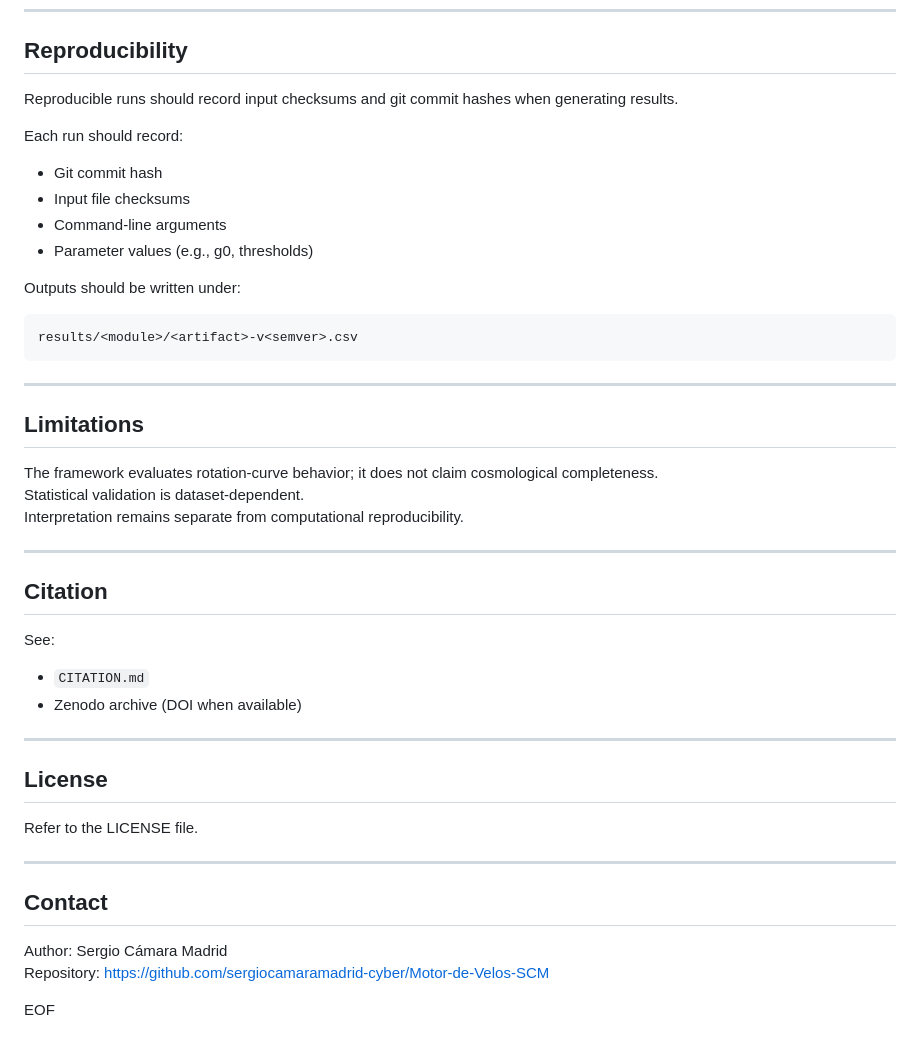
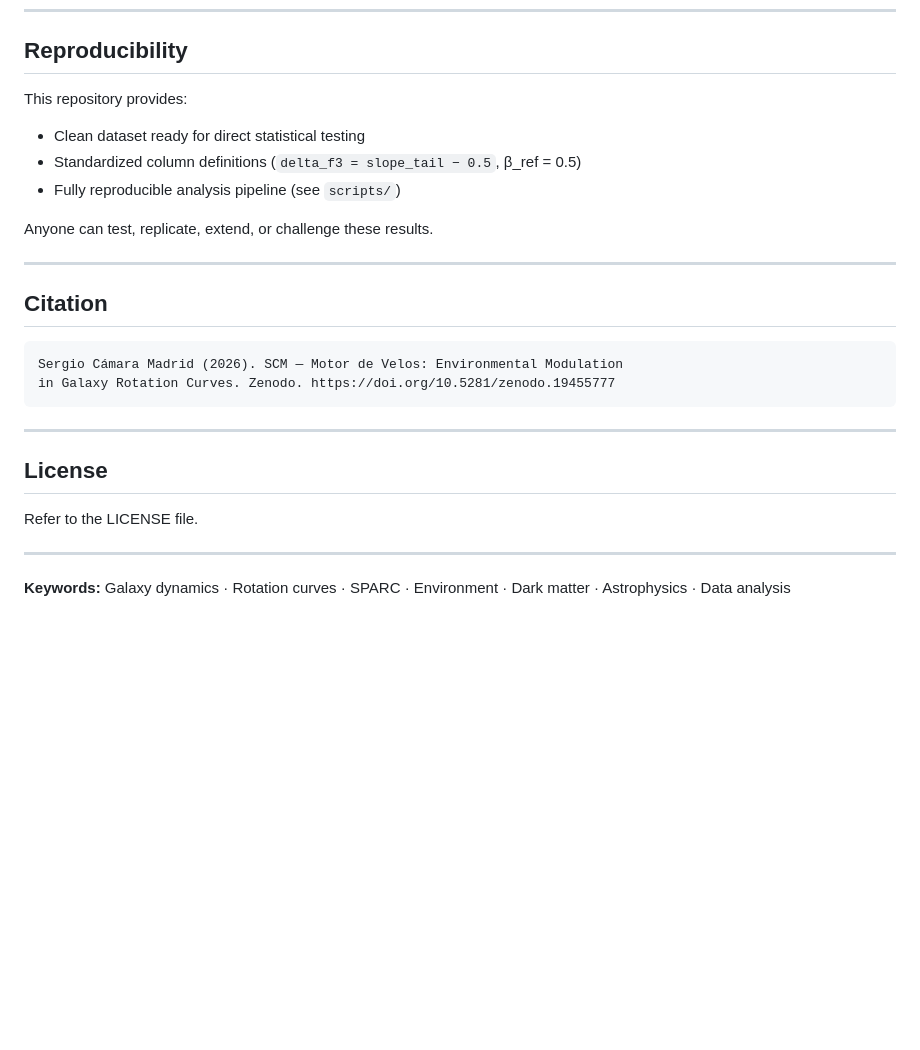
Before and after one commit to sergiocamaramadrid-cyber/Motor-de-Velos-SCM, a Markdown page: README.md, the part around one of its changes. Rendered like a GitHub page; blank space fills up the shorter version.

````diff
--- a/README.md
+++ b/README.md
@@ -139,36 +119,22 @@ Details: `docs/SPARC_EXPECTED_BEHAVIOUR.md`
 
 ## Reproducibility
 
-Reproducible runs should record input checksums and git commit hashes when generating results.
+This repository provides:
 
-Each run should record:
+- Clean dataset ready for direct statistical testing
+- Standardized column definitions (`delta_f3 = slope_tail − 0.5`, β_ref = 0.5)
+- Fully reproducible analysis pipeline (see `scripts/`)
 
-- Git commit hash
-- Input file checksums
-- Command-line arguments
-- Parameter values (e.g., g0, thresholds)
-
-Outputs should be written under:
-```
-results/<module>/<artifact>-v<semver>.csv
-```
-
----
-
-## Limitations
-
-The framework evaluates rotation-curve behavior; it does not claim cosmological completeness.
-Statistical validation is dataset-dependent.
-Interpretation remains separate from computational reproducibility.
+Anyone can test, replicate, extend, or challenge these results.
 
 ---
 
 ## Citation
 
-See:
-
-- `CITATION.md`
-- Zenodo archive (DOI when available)
+```
+Sergio Cámara Madrid (2026). SCM — Motor de Velos: Environmental Modulation
+in Galaxy Rotation Curves. Zenodo. https://doi.org/10.5281/zenodo.19455777
+```
 
 ---
 
@@ -178,9 +144,4 @@ Refer to the LICENSE file.
 
 ---
 
-## Contact
-
-Author: Sergio Cámara Madrid
-Repository: https://github.com/sergiocamaramadrid-cyber/Motor-de-Velos-SCM
-
-EOF
+**Keywords:** Galaxy dynamics · Rotation curves · SPARC · Environment · Dark matter · Astrophysics · Data analysis
````
Also changed, not shown: other parts of README.md (+92 -112 lines).
